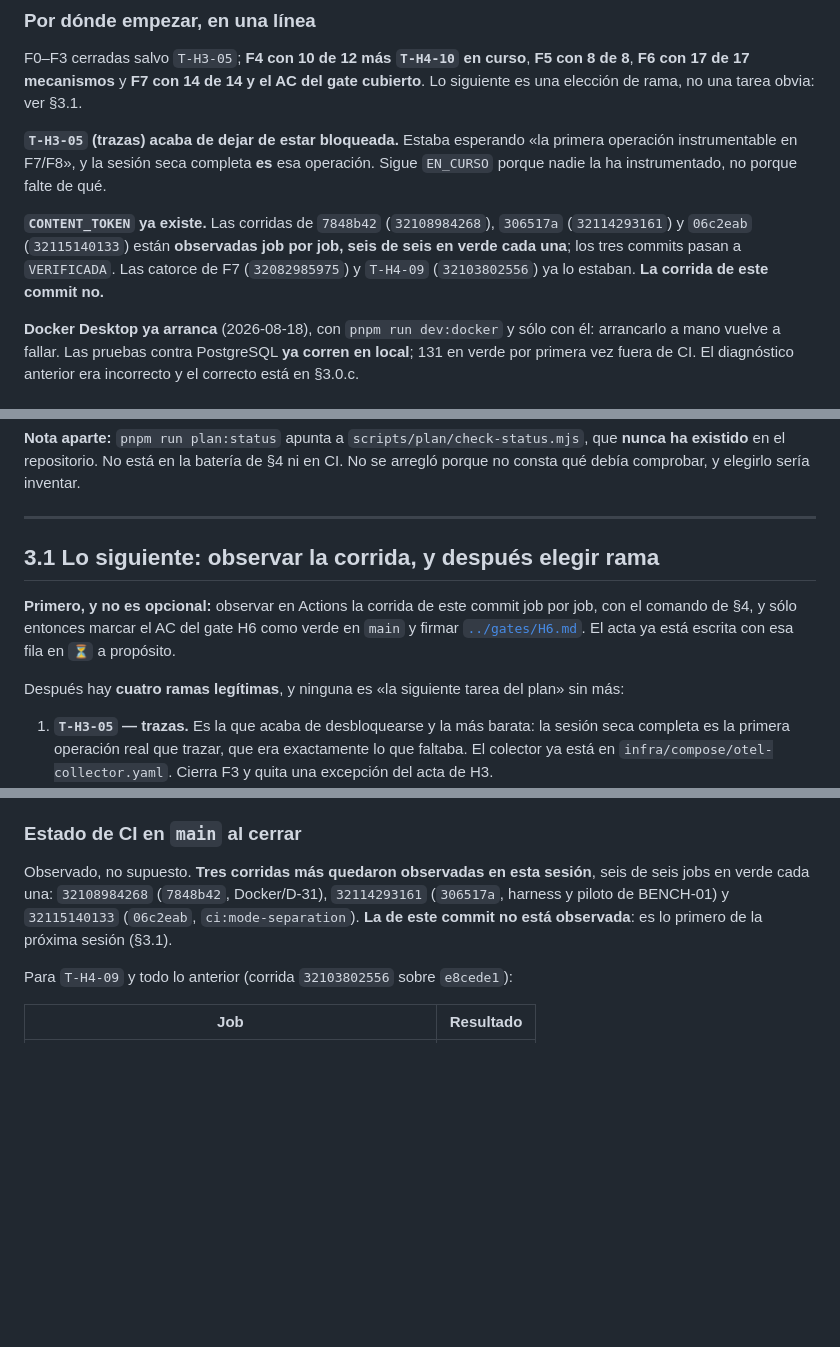
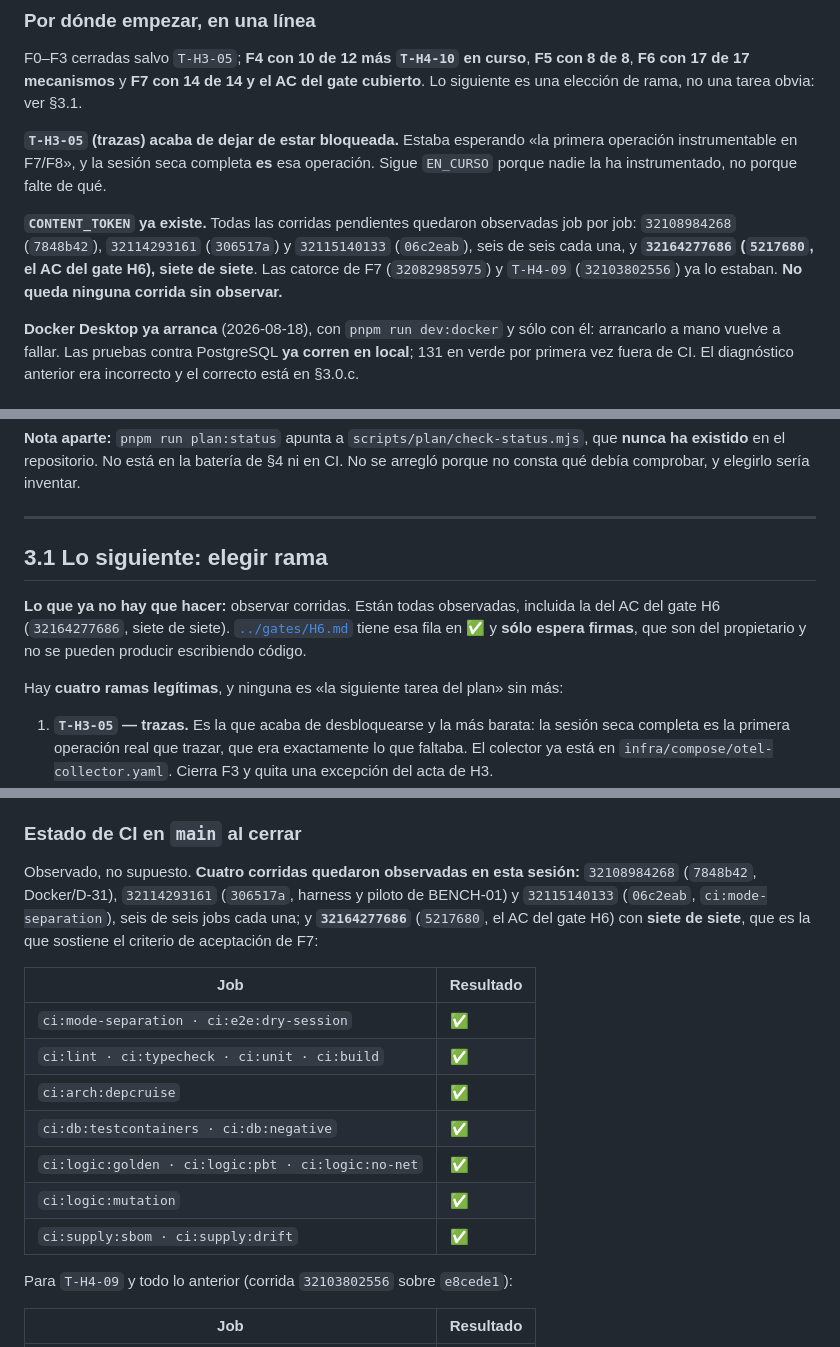
Before and after one commit to MEX-AmatsuMikaboshi/profe_ia, a Markdown page: docs/plan/HANDOFF.md, 3 parts joined by grey strips. GitHub-like rendering; blank space fills up the shorter version.

```diff
--- a/docs/plan/HANDOFF.md
+++ b/docs/plan/HANDOFF.md
@@ -45,10 +46,10 @@ elección de rama, no una tarea obvia: ver §3.1.
 instrumentable en F7/F8», y la sesión seca completa **es** esa operación. Sigue `EN_CURSO` porque
 nadie la ha instrumentado, no porque falte de qué.
 
-**`CONTENT_TOKEN` ya existe.** Las corridas de `7848b42` (`32108984268`), `306517a`
-(`32114293161`) y `06c2eab` (`32115140133`) están **observadas job por job, seis de seis en verde
-cada una**; los tres commits pasan a `VERIFICADA`. Las catorce de F7 (`32082985975`) y `T-H4-09`
-(`32103802556`) ya lo estaban. **La corrida de este commit no.**
+**`CONTENT_TOKEN` ya existe.** Todas las corridas pendientes quedaron observadas job por job:
+`32108984268` (`7848b42`), `32114293161` (`306517a`) y `32115140133` (`06c2eab`), seis de seis cada
+una, y **`32164277686` (`5217680`, el AC del gate H6), siete de siete**. Las catorce de F7
+(`32082985975`) y `T-H4-09` (`32103802556`) ya lo estaban. **No queda ninguna corrida sin observar.**
 
 **Docker Desktop ya arranca** (2026-08-18), con `pnpm run dev:docker` y sólo con él: arrancarlo a
 mano vuelve a fallar. Las pruebas contra PostgreSQL **ya corren en local**; 131 en verde por primera
@@ -209,13 +210,13 @@ qué debía comprobar, y elegirlo sería inventar.
 
 ---
 
-## 3.1 Lo siguiente: observar la corrida, y después elegir rama
+## 3.1 Lo siguiente: elegir rama
 
-**Primero, y no es opcional:** observar en Actions la corrida de este commit job por job, con el
-comando de §4, y sólo entonces marcar el AC del gate H6 como verde en `main` y firmar
-[`../gates/H6.md`](../gates/H6.md). El acta ya está escrita con esa fila en `⏳` a propósito.
+**Lo que ya no hay que hacer:** observar corridas. Están todas observadas, incluida la del AC del
+gate H6 (`32164277686`, siete de siete). [`../gates/H6.md`](../gates/H6.md) tiene esa fila en ✅ y
+**sólo espera firmas**, que son del propietario y no se pueden producir escribiendo código.
 
-Después hay **cuatro ramas legítimas**, y ninguna es «la siguiente tarea del plan» sin más:
+Hay **cuatro ramas legítimas**, y ninguna es «la siguiente tarea del plan» sin más:
 
 1. **`T-H3-05` — trazas.** Es la que acaba de desbloquearse y la más barata: la sesión seca completa
    es la primera operación real que trazar, que era exactamente lo que faltaba. El colector ya está
@@ -1035,10 +1036,20 @@ otra cosa.
 
 ### Estado de CI en `main` al cerrar
 
-Observado, no supuesto. **Tres corridas más quedaron observadas en esta sesión**, seis de seis jobs
-en verde cada una: `32108984268` (`7848b42`, Docker/D-31), `32114293161` (`306517a`, harness y piloto
-de BENCH-01) y `32115140133` (`06c2eab`, `ci:mode-separation`). **La de este commit no está
-observada**: es lo primero de la próxima sesión (§3.1).
+Observado, no supuesto. **Cuatro corridas quedaron observadas en esta sesión:** `32108984268`
+(`7848b42`, Docker/D-31), `32114293161` (`306517a`, harness y piloto de BENCH-01) y `32115140133`
+(`06c2eab`, `ci:mode-separation`), seis de seis jobs cada una; y **`32164277686`** (`5217680`, el AC
+del gate H6) con **siete de siete**, que es la que sostiene el criterio de aceptación de F7:
+
+| Job | Resultado |
+|---|---|
+| `ci:mode-separation · ci:e2e:dry-session` | ✅ |
+| `ci:lint · ci:typecheck · ci:unit · ci:build` | ✅ |
+| `ci:arch:depcruise` | ✅ |
+| `ci:db:testcontainers · ci:db:negative` | ✅ |
+| `ci:logic:golden · ci:logic:pbt · ci:logic:no-net` | ✅ |
+| `ci:logic:mutation` | ✅ |
+| `ci:supply:sbom · ci:supply:drift` | ✅ |
 
 Para `T-H4-09` y todo lo anterior (corrida `32103802556` sobre `e8cede1`):
 
```
Also changed, not shown: other parts of docs/plan/HANDOFF.md (+6 -6 lines), docs/gates/H6.md (+5 -4 lines), docs/plan/PLAN_STATUS.md (+7 -6 lines).
